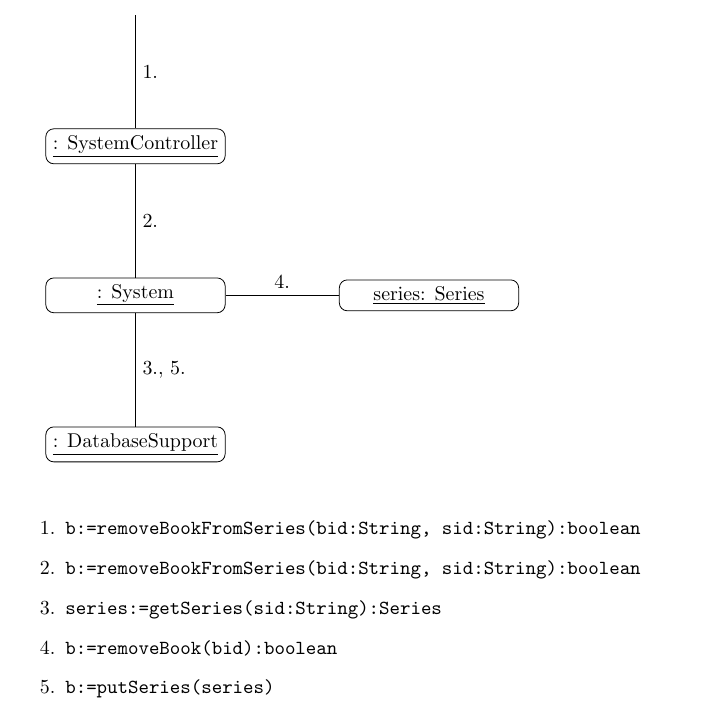
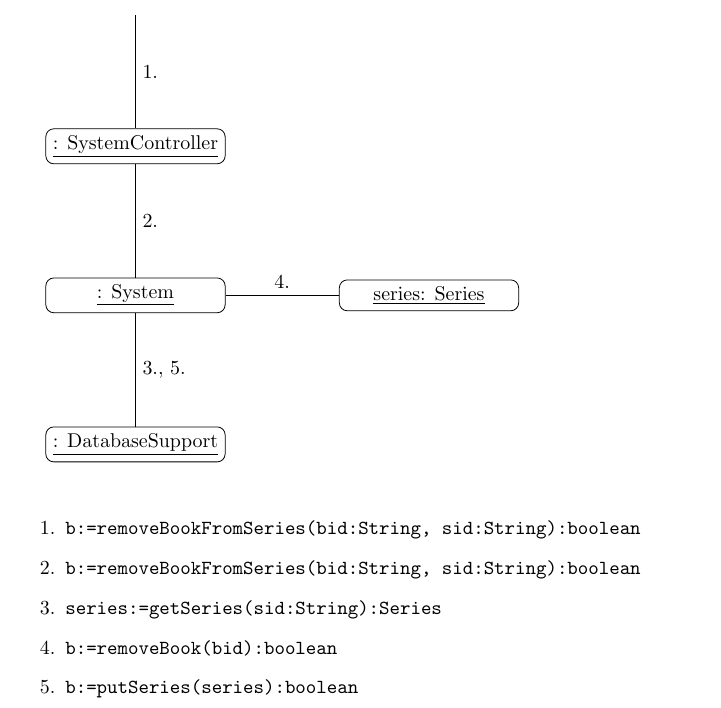
Before and after one commit to adamhammes/cs362, a LaTeX document (docs/interaction-diagrams/iteration-2/remove-book-from-series.tex): part of the page, cut so that both start at the same text. Compiled offline with pdfLaTeX.

Commit message:
Add return type to last method

```diff
--- a/docs/interaction-diagrams/iteration-2/remove-book-from-series.tex
+++ b/docs/interaction-diagrams/iteration-2/remove-book-from-series.tex
@@ -55,7 +55,7 @@
   \item \texttt{b:=removeBookFromSeries(bid:String, sid:String):boolean}
   \item \texttt{series:=getSeries(sid:String):Series}
   \item \texttt{b:=removeBook(bid):boolean}
-  \item \texttt{b:=putSeries(series)}
+  \item \texttt{b:=putSeries(series):boolean}
 \end{enumerate}
 
 \end{document}
```
